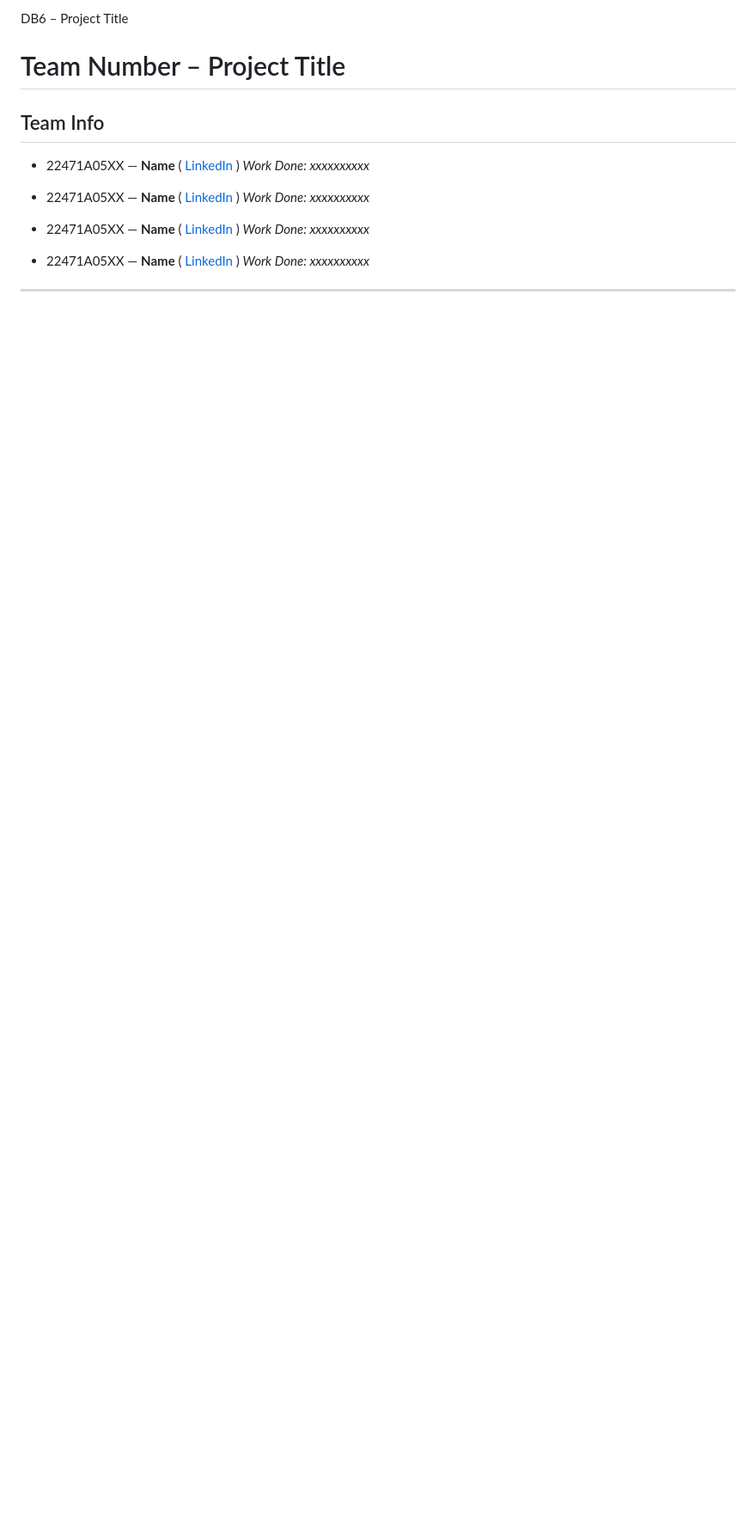
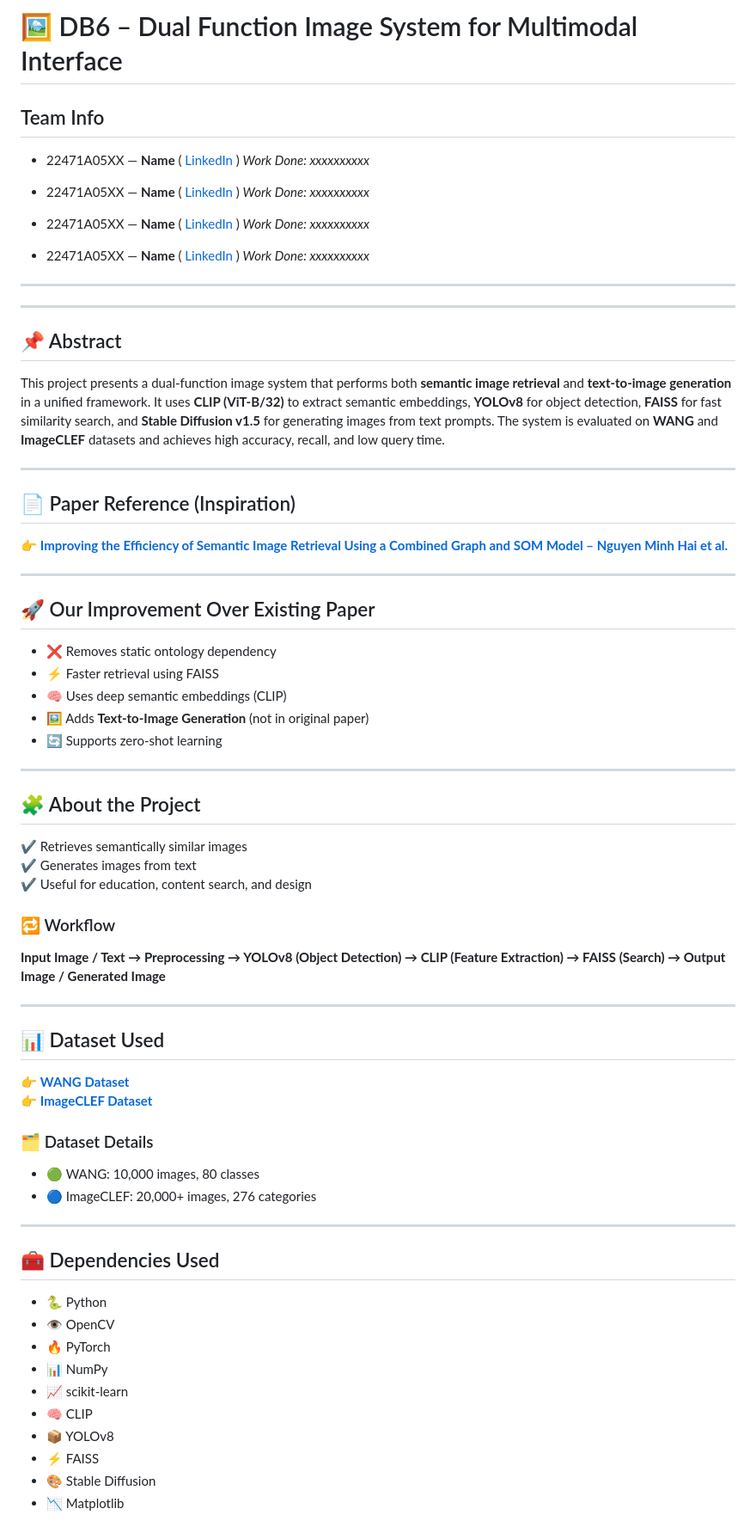
Before and after one commit to NEC-CSE-Projects-2022/DB6, a Markdown page: README.md, the part around one of its changes. Shown at 86% size. GitHub-like rendering; blank space fills up the shorter version.

```diff
--- a/README.md
+++ b/README.md
@@ -1,6 +1,6 @@
-DB6 – Project Title
+# 🖼️ DB6 – Dual Function Image System for Multimodal Interface
 
-# Team Number – Project Title
+
 
 ## Team Info
 - 22471A05XX — **Name** ( [LinkedIn](https://linkedin.com/in/xxxxxxxxxx) )
@@ -16,4 +16,56 @@ _Work Done: xxxxxxxxxx_
 _Work Done: xxxxxxxxxx_
 
 ---
+---
 
+## 📌 Abstract
+This project presents a dual-function image system that performs both **semantic image retrieval** and **text-to-image generation** in a unified framework. It uses **CLIP (ViT-B/32)** to extract semantic embeddings, **YOLOv8** for object detection, **FAISS** for fast similarity search, and **Stable Diffusion v1.5** for generating images from text prompts. The system is evaluated on **WANG** and **ImageCLEF** datasets and achieves high accuracy, recall, and low query time.
+
+---
+
+## 📄 Paper Reference (Inspiration)
+👉 **[Improving the Efficiency of Semantic Image Retrieval Using a Combined Graph and SOM Model – Nguyen Minh Hai et al.](https://ieeexplore.ieee.org/document/10289012)**
+
+---
+
+## 🚀 Our Improvement Over Existing Paper
+- ❌ Removes static ontology dependency
+- ⚡ Faster retrieval using FAISS
+- 🧠 Uses deep semantic embeddings (CLIP)
+- 🖼️ Adds **Text-to-Image Generation** (not in original paper)
+- 🔄 Supports zero-shot learning
+
+---
+
+## 🧩 About the Project
+✔ Retrieves semantically similar images
+✔ Generates images from text
+✔ Useful for education, content search, and design
+
+### 🔁 Workflow
+**Input Image / Text → Preprocessing → YOLOv8 (Object Detection) → CLIP (Feature Extraction) → FAISS (Search) → Output Image / Generated Image**
+
+---
+
+## 📊 Dataset Used
+👉 **[WANG Dataset](https://www.kaggle.com/datasets/elkamel/corel-image-dataset)**
+👉 **[ImageCLEF Dataset](https://www.imageclef.org/)**
+
+### 🗂 Dataset Details
+- 🟢 WANG: 10,000 images, 80 classes
+- 🔵 ImageCLEF: 20,000+ images, 276 categories
+
+---
+
+## 🧰 Dependencies Used
+- 🐍 Python
+- 👁️ OpenCV
+- 🔥 PyTorch
+- 📊 NumPy
+- 📈 scikit-learn
+- 🧠 CLIP
+- 📦 YOLOv8
+- ⚡ FAISS
+- 🎨 Stable Diffusion
+- 📉 Matplotlib
+
```
Also changed, not shown: other parts of README.md (+69 -61 lines).
